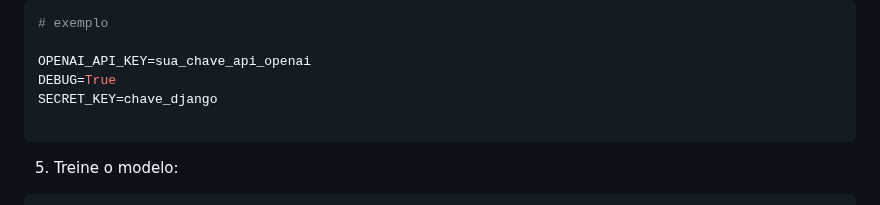
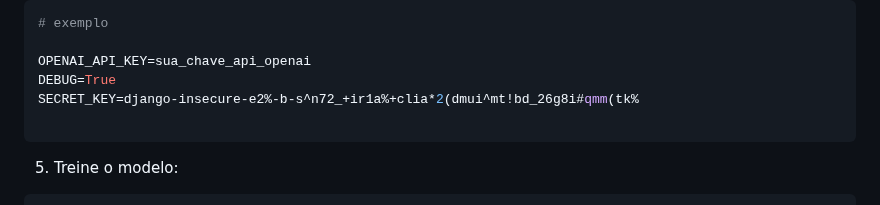
Before and after one commit to Arthurtrin/classificadorEmail, a Markdown page: README.md, the part around the change. Rendered like a GitHub page.

````diff
--- a/README.md
+++ b/README.md
@@ -78,7 +78,7 @@ pip install -r requirements.txt
 
 OPENAI_API_KEY=sua_chave_api_openai
 DEBUG=True
-SECRET_KEY=chave_django
+SECRET_KEY=django-insecure-e2%-b-s^n72_+ir1a%+clia*2(dmui^mt!bd_26g8i#qmm(tk%
 
 ```
 
````
